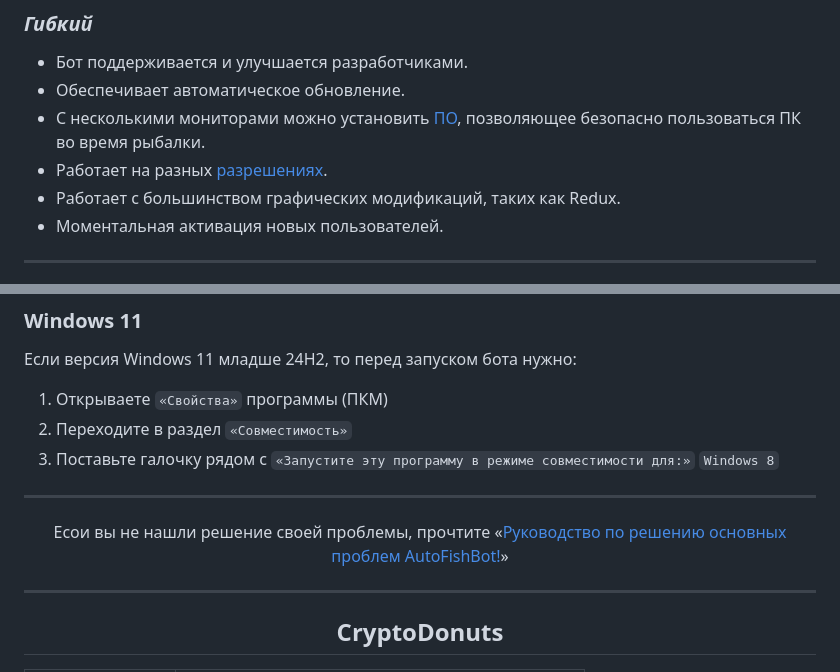
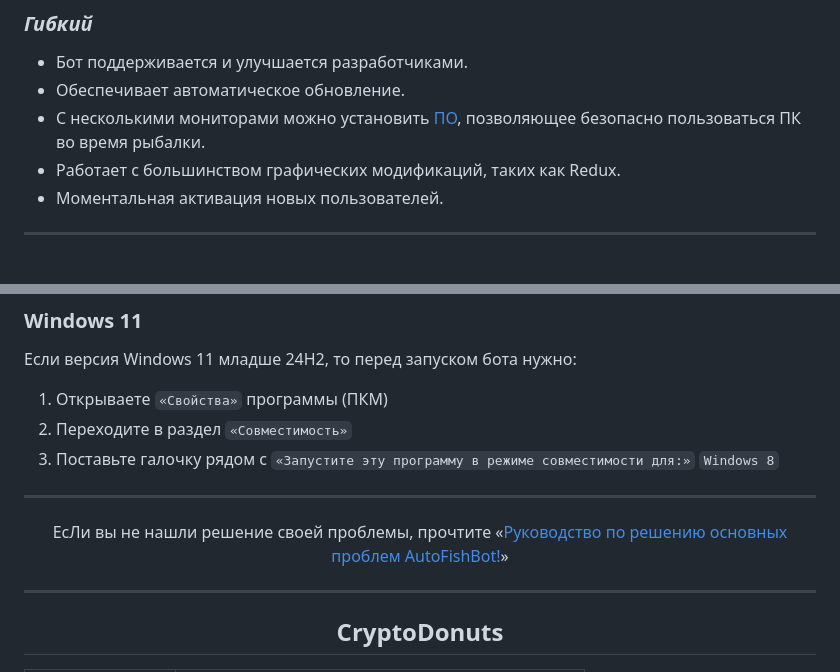
Before and after one commit to PaulTwelve/AutoFishBot-MajesticRP, a Markdown page: README.md, 2 parts joined by grey strips. Rendered like a GitHub page.

```diff
--- a/README.md
+++ b/README.md
@@ -28,7 +28,6 @@
 - Бот поддерживается и улучшается разработчиками.
 - Обеспечивает автоматическое обновление.
 - С несколькими мониторами можно установить [ПО](#-2), позволяющее безопасно пользоваться ПК во время рыбалки.
-- Работает на разных [разрешениях](#-2).
 - Работает с большинством графических модификаций, таких как Redux.
 - Моментальная активация новых пользователей.
 ------
@@ -130,7 +115,7 @@
 ------
 
 <p align="center">
-  Есои вы не нашли решение своей проблемы, прочтите «<a href="https://telegra.ph/Rukovodstvo-po-resheniyu-osnovnyh-problem-AutoFishBot-05-01">Руководство по решению основных проблем AutoFishBot!</a>»
+  ЕсЛи вы не нашли решение своей проблемы, прочтите «<a href="https://telegra.ph/Rukovodstvo-po-resheniyu-osnovnyh-problem-AutoFishBot-05-01">Руководство по решению основных проблем AutoFishBot!</a>»
 </p>
 
 ------
```
Also changed, not shown: other parts of README.md (+3 -17 lines).
